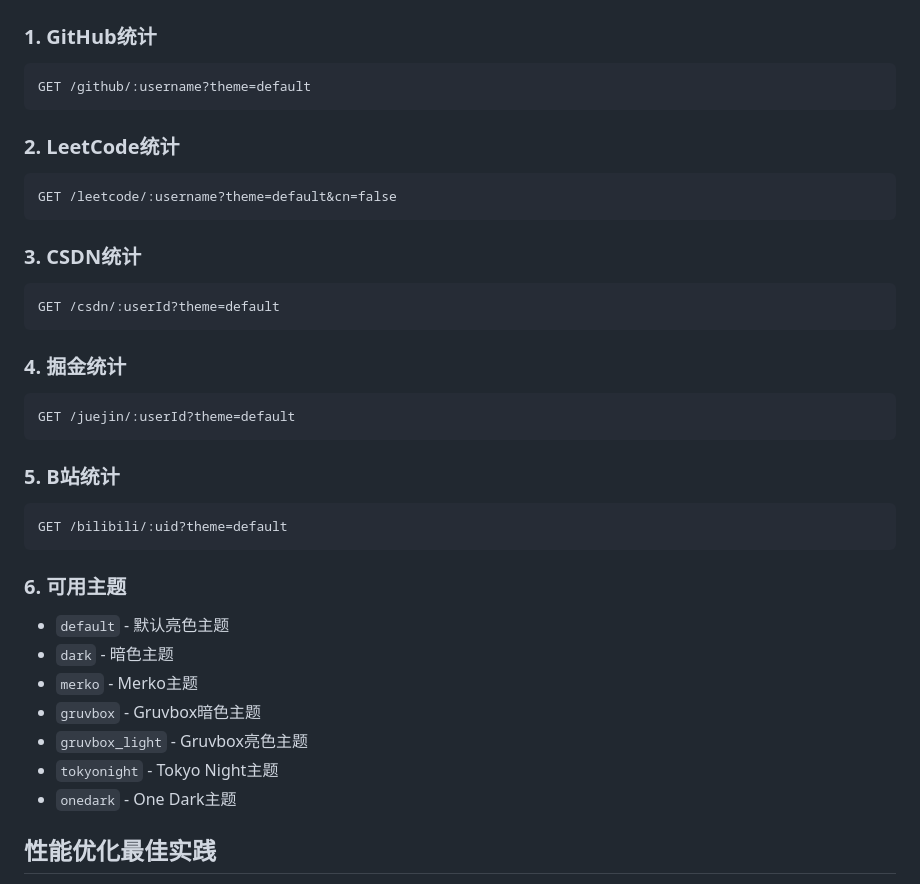
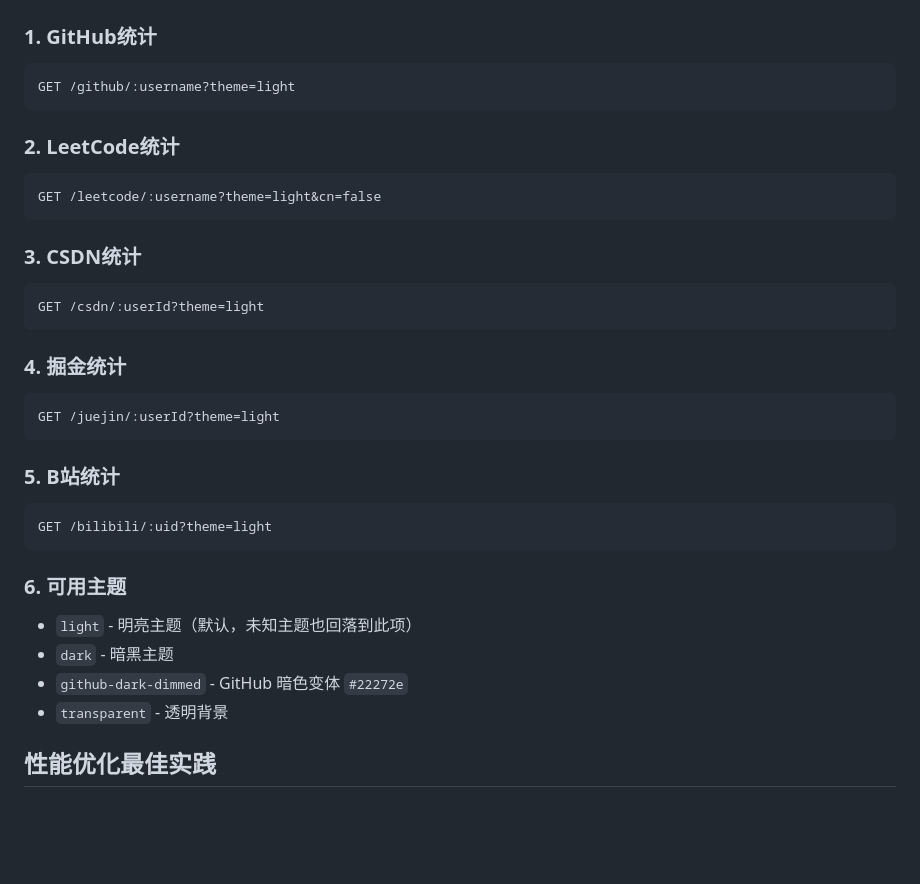
Before and after one commit to lucky845/github-profile-statistics-card, a Markdown page: DEPLOYMENT_GUIDE.md, the part around the change. GitHub-like rendering; blank space fills up the shorter version.

Commit message:
docs: 同步 DEPLOYMENT_GUIDE 的主题列表到实际 4 个主题

````diff
--- a/DEPLOYMENT_GUIDE.md
+++ b/DEPLOYMENT_GUIDE.md
@@ -339,42 +339,39 @@ server {
 ### 1. GitHub统计
 
 ```
-GET /github/:username?theme=default
+GET /github/:username?theme=light
 ```
 
 ### 2. LeetCode统计
 
 ```
-GET /leetcode/:username?theme=default&cn=false
+GET /leetcode/:username?theme=light&cn=false
 ```
 
 ### 3. CSDN统计
 
 ```
-GET /csdn/:userId?theme=default
+GET /csdn/:userId?theme=light
 ```
 
 ### 4. 掘金统计
 
 ```
-GET /juejin/:userId?theme=default
+GET /juejin/:userId?theme=light
 ```
 
 ### 5. B站统计
 
 ```
-GET /bilibili/:uid?theme=default
+GET /bilibili/:uid?theme=light
 ```
 
 ### 6. 可用主题
 
-- `default` - 默认亮色主题
-- `dark` - 暗色主题
-- `merko` - Merko主题
-- `gruvbox` - Gruvbox暗色主题
-- `gruvbox_light` - Gruvbox亮色主题
-- `tokyonight` - Tokyo Night主题
-- `onedark` - One Dark主题
+- `light` - 明亮主题（默认，未知主题也回落到此项）
+- `dark` - 暗黑主题
+- `github-dark-dimmed` - GitHub 暗色变体 `#22272e`
+- `transparent` - 透明背景
 
 ## 性能优化最佳实践
 
````
